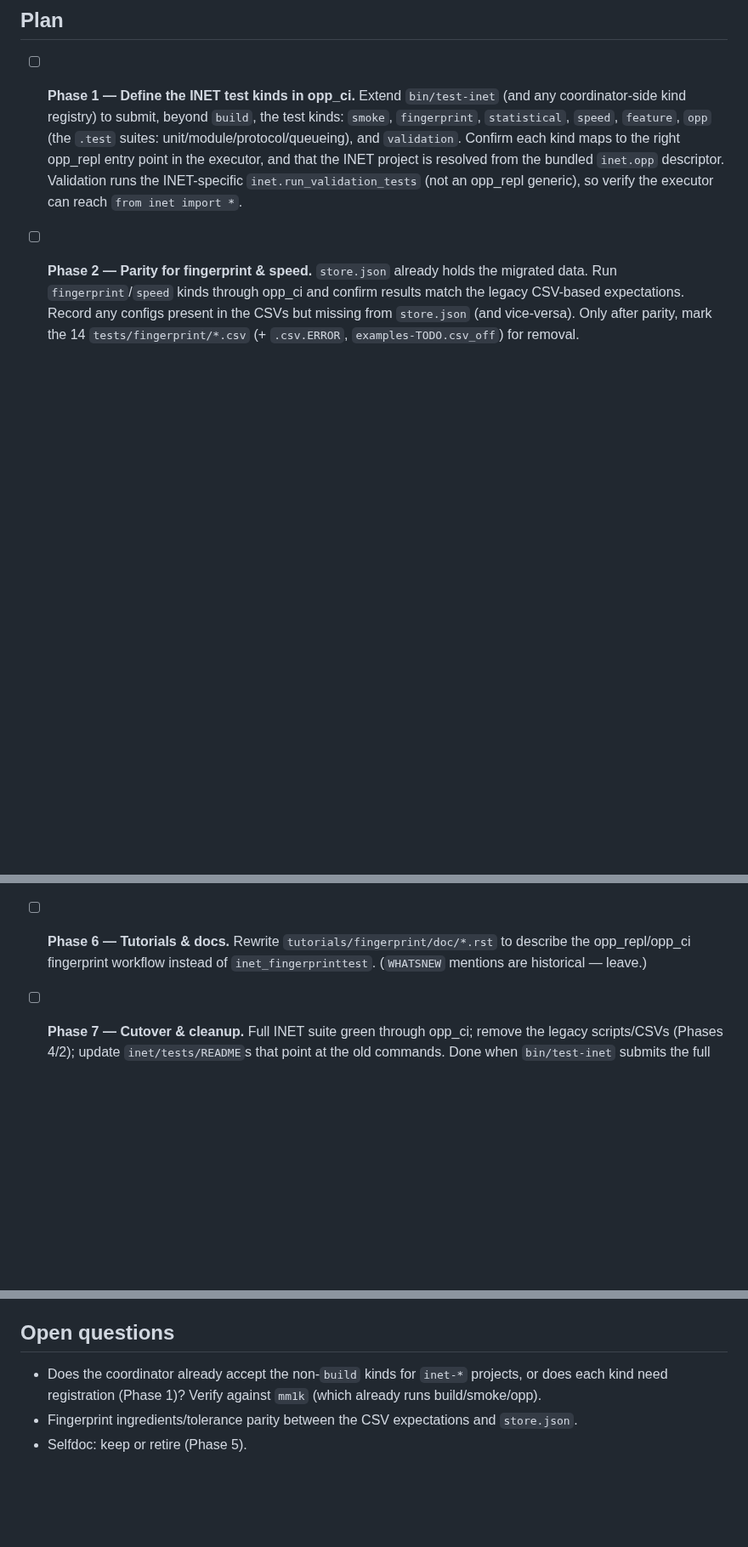
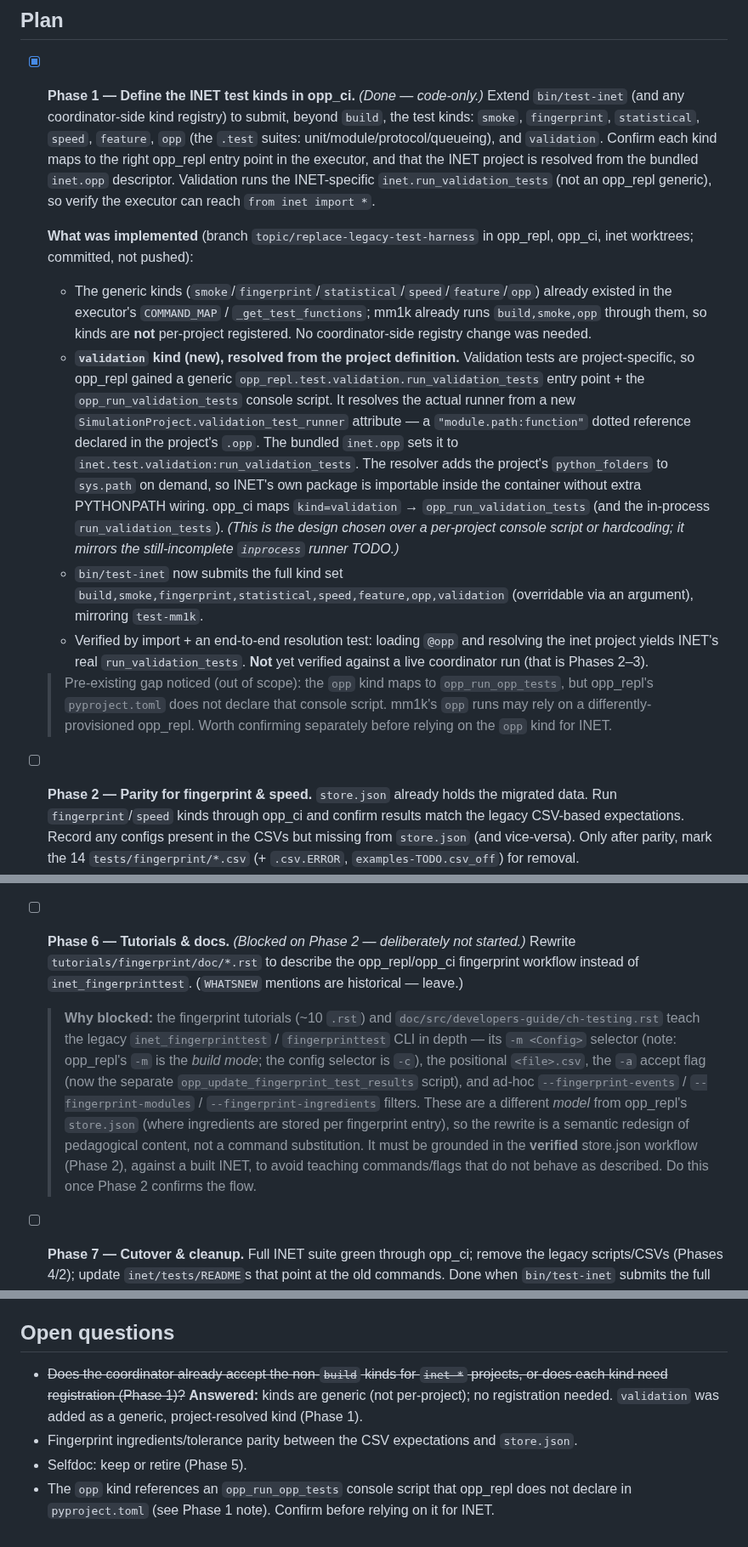
Before and after one commit to omnetpp/opp_ci, a Markdown page: plan/pending/replace-legacy-inet-test-harness.md, 3 parts joined by grey strips. Shown at 85% size. Drawn GitHub-style; blank space fills up the shorter version.

Commit message:
plan: Mark Phase 1 done; record validation design and Phase 6 blocker
Phase 1 (define INET test kinds in opp_ci) is implemented code-only: the
generic kinds already worked, and a project-resolved 'validation' kind was
added across opp_repl + opp_ci; test-inet now submits the full set. Capture
the chosen validation design (validation_test_runner .opp attribute resolved
by opp_repl), the answered open question on kind registration, the noticed
opp_run_opp_tests gap, and why Phase 6 (tutorial rewrite) is blocked on the
verified store.json workflow from Phase 2.

```diff
--- a/plan/pending/replace-legacy-inet-test-harness.md
+++ b/plan/pending/replace-legacy-inet-test-harness.md
@@ -36,7 +36,7 @@ counterpart of the inet → opp_repl Python migration (which already removed the
 
 ## Plan
 
-- [ ] **Phase 1 — Define the INET test kinds in opp_ci.**
+- [x] **Phase 1 — Define the INET test kinds in opp_ci.** *(Done — code-only.)*
   Extend `bin/test-inet` (and any coordinator-side kind registry) to submit, beyond
   `build`, the test kinds: `smoke`, `fingerprint`, `statistical`, `speed`, `feature`,
   `opp` (the `.test` suites: unit/module/protocol/queueing), and `validation`.
@@ -44,6 +44,36 @@ counterpart of the inet → opp_repl Python migration (which already removed the
   INET project is resolved from the bundled `inet.opp` descriptor. Validation runs the
   INET-specific `inet.run_validation_tests` (not an opp_repl generic), so verify the
   executor can reach `from inet import *`.
+
+  **What was implemented** (branch `topic/replace-legacy-test-harness` in opp_repl,
+  opp_ci, inet worktrees; committed, not pushed):
+  - The generic kinds (`smoke`/`fingerprint`/`statistical`/`speed`/`feature`/`opp`)
+    already existed in the executor's `COMMAND_MAP` / `_get_test_functions`; mm1k
+    already runs `build,smoke,opp` through them, so kinds are **not** per-project
+    registered. No coordinator-side registry change was needed.
+  - **`validation` kind (new), resolved from the project definition.** Validation
+    tests are project-specific, so opp_repl gained a generic
+    `opp_repl.test.validation.run_validation_tests` entry point + the
+    `opp_run_validation_tests` console script. It resolves the actual runner from a
+    new `SimulationProject.validation_test_runner` attribute — a
+    `"module.path:function"` dotted reference declared in the project's `.opp`. The
+    bundled `inet.opp` sets it to `inet.test.validation:run_validation_tests`. The
+    resolver adds the project's `python_folders` to `sys.path` on demand, so INET's
+    own package is importable inside the container without extra PYTHONPATH wiring.
+    opp_ci maps `kind=validation` → `opp_run_validation_tests` (and the in-process
+    `run_validation_tests`). *(This is the design chosen over a per-project console
+    script or hardcoding; it mirrors the still-incomplete `inprocess` runner TODO.)*
+  - `bin/test-inet` now submits the full kind set
+    `build,smoke,fingerprint,statistical,speed,feature,opp,validation` (overridable
+    via an argument), mirroring `test-mm1k`.
+  - Verified by import + an end-to-end resolution test: loading `@opp` and resolving
+    the inet project yields INET's real `run_validation_tests`. **Not** yet verified
+    against a live coordinator run (that is Phases 2–3).
+
+  > Pre-existing gap noticed (out of scope): the `opp` kind maps to
+  > `opp_run_opp_tests`, but opp_repl's `pyproject.toml` does not declare that console
+  > script. mm1k's `opp` runs may rely on a differently-provisioned opp_repl. Worth
+  > confirming separately before relying on the `opp` kind for INET.
 
 - [ ] **Phase 2 — Parity for fingerprint & speed.**
   `store.json` already holds the migrated data. Run `fingerprint`/`speed` kinds through
@@ -68,9 +98,21 @@ counterpart of the inet → opp_repl Python migration (which already removed the
   run output, or (b) retire it. Until decided, leave `bin/inet_selfdoc_json2xml` in place
   (it is referenced by the `Makefile`).
 
-- [ ] **Phase 6 — Tutorials & docs.**
+- [ ] **Phase 6 — Tutorials & docs.** *(Blocked on Phase 2 — deliberately not started.)*
   Rewrite `tutorials/fingerprint/doc/*.rst` to describe the opp_repl/opp_ci fingerprint
   workflow instead of `inet_fingerprinttest`. (`WHATSNEW` mentions are historical — leave.)
+
+  > **Why blocked:** the fingerprint tutorials (~10 `.rst`) and
+  > `doc/src/developers-guide/ch-testing.rst` teach the legacy `inet_fingerprinttest` /
+  > `fingerprinttest` CLI in depth — its `-m <Config>` selector (note: opp_repl's `-m`
+  > is the *build mode*; the config selector is `-c`), the positional `<file>.csv`, the
+  > `-a` accept flag (now the separate `opp_update_fingerprint_test_results` script),
+  > and ad-hoc `--fingerprint-events` / `--fingerprint-modules` / `--fingerprint-ingredients`
+  > filters. These are a different *model* from opp_repl's `store.json` (where ingredients
+  > are stored per fingerprint entry), so the rewrite is a semantic redesign of
+  > pedagogical content, not a command substitution. It must be grounded in the
+  > **verified** store.json workflow (Phase 2), against a built INET, to avoid teaching
+  > commands/flags that do not behave as described. Do this once Phase 2 confirms the flow.
 
 - [ ] **Phase 7 — Cutover & cleanup.**
   Full INET suite green through opp_ci; remove the legacy scripts/CSVs (Phases 4/2);
@@ -84,7 +126,10 @@ counterpart of the inet → opp_repl Python migration (which already removed the
   (see `plan/done/repeatable-tests-and-moving-target-matrices.md`, `mm1k-testing-end-to-end.md`).
 
 ## Open questions
-- Does the coordinator already accept the non-`build` kinds for `inet-*` projects, or does
-  each kind need registration (Phase 1)? Verify against `mm1k` (which already runs build/smoke/opp).
+- ~~Does the coordinator already accept the non-`build` kinds for `inet-*` projects, or does
+  each kind need registration (Phase 1)?~~ **Answered:** kinds are generic (not per-project);
+  no registration needed. `validation` was added as a generic, project-resolved kind (Phase 1).
 - Fingerprint ingredients/tolerance parity between the CSV expectations and `store.json`.
 - Selfdoc: keep or retire (Phase 5).
+- The `opp` kind references an `opp_run_opp_tests` console script that opp_repl does not
+  declare in `pyproject.toml` (see Phase 1 note). Confirm before relying on it for INET.
```
